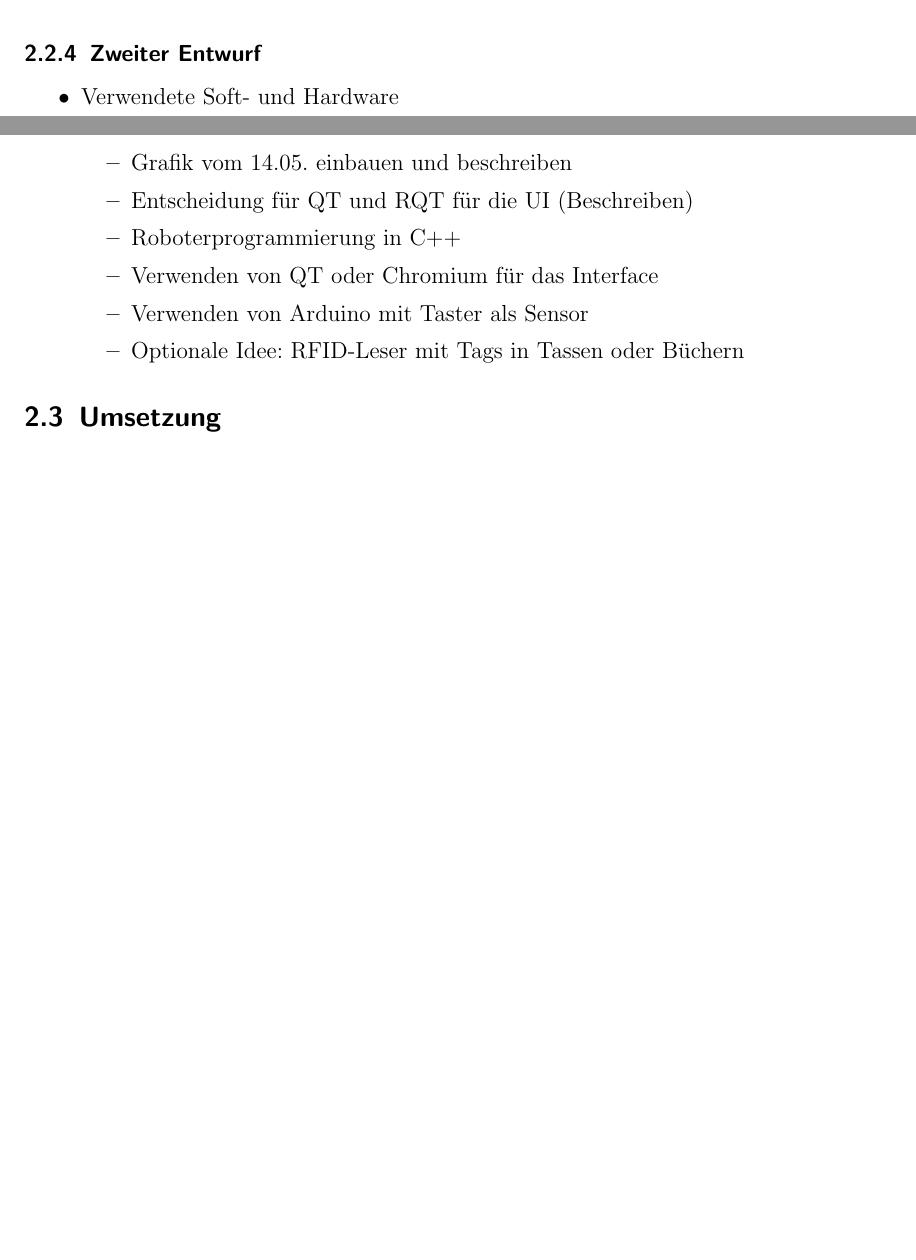
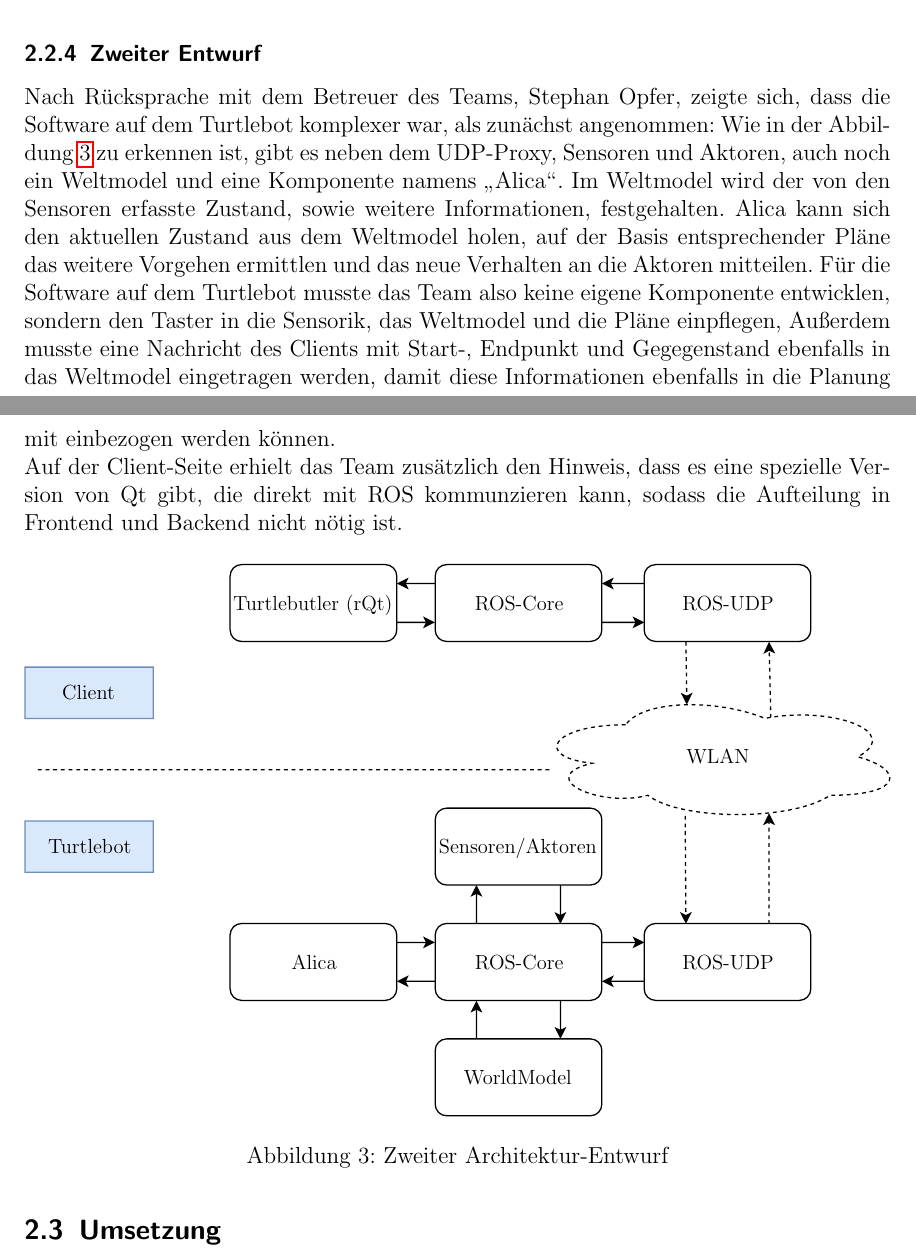
Before and after one commit to carpe-noctem-cassel/teamwork-transportsystem, a LaTeX document (Documentation/Documentation.tex): two parts of pages 5 and 6 of 14 before the commit and two parts of pages 6 and 7 of 15 after it, joined at a grey line, cut so that both start at the same text, the shorter picture padded with empty space. Compiled offline with pdfLaTeX.

Commit message:
Fixed errors created in the last two merges

```diff
--- a/Documentation/Documentation.tex
+++ b/Documentation/Documentation.tex
@@ -128,24 +132,34 @@ Nach der Recherche entschied sich das Team dazu den Taster selbst zu bauen. Daf
+			\caption{Erster Architektur-Entwurf}
+			\label{fig:arch01}
+		\end{figure}
+
 	\subsubsection{Zweiter Entwurf}
 
-		\begin{itemize}
-			%\item Turtlebot beschreiben
-			%\begin{itemize}
-			%	\item Was ist der Turtlebot?
-			%	\item Was kann er?
-			%	\item Was wurde im Fachgebiet schon damit gemacht?
-			%\end{itemize}
-
-			\item Verwendete Soft- und Hardware
-			\begin{itemize}
-			\item Grafik vom 14.05. einbauen und beschreiben
-			\item Entscheidung für QT und RQT für die UI (Beschreiben)
-				\item Roboterprogrammierung in C++
-				\item Verwenden von QT oder Chromium für das Interface
-				\item Verwenden von Arduino mit Taster als Sensor
-				\item Optionale Idee: RFID-Leser mit Tags in Tassen oder Büchern
-			\end{itemize}
-
-		\end{itemize}
+		Nach Rücksprache mit dem Betreuer des Teams, Stephan Opfer, zeigte sich, dass die Software auf dem Turtlebot komplexer war, als zunächst angenommen: Wie in der Abbildung \ref{fig:arch02} zu erkennen ist, gibt es neben dem UDP-Proxy, Sensoren und Aktoren, auch noch ein Weltmodel und eine Komponente namens \glqq Alica\grqq . Im Weltmodel wird der von den Sensoren erfasste Zustand, sowie weitere Informationen, festgehalten. Alica kann sich den aktuellen Zustand aus dem Weltmodel holen, auf der Basis entsprechender Pläne das weitere Vorgehen ermittlen und das neue Verhalten an die Aktoren mitteilen. Für die Software auf dem Turtlebot musste das Team also keine eigene Komponente entwicklen, sondern den Taster in die Sensorik, das Weltmodel und die Pläne einpflegen, Außerdem musste eine Nachricht des Clients mit Start-, Endpunkt und Gegegenstand ebenfalls in das Weltmodel eingetragen werden, damit diese Informationen ebenfalls in die Planung mit einbezogen werden können. \\
+		Auf der Client-Seite erhielt das Team zusätzlich den Hinweis, dass es eine spezielle Version von Qt gibt, die direkt mit ROS kommunzieren kann, sodass die Aufteilung in Frontend und Backend nicht nötig ist.
+		\begin{figure}[H]
+			\centering
+			\resizebox{\textwidth}{!}{\input{Images/architecture02.pdf_tex}}
+			\caption{Zweiter Architektur-Entwurf}
+			\label{fig:arch02}
+		\end{figure}
+%	\begin{itemize}
+%		\item Turtlebot beschreiben
+%		\begin{itemize}
+%			\item Was ist der Turtlebot?
+%			\item Was kann er?
+%			\item Was wurde im Fachgebiet schon damit gemacht?
+%		\end{itemize}
+%		\item Verwendete Soft- und Hardware
+%		\begin{itemize}
+%			\item Grafik vom 14.05. einbauen und beschreiben
+%			\item Entscheidung für QT und RQT für die UI (Beschreiben)
+%			\item Roboterprogrammierung in C++
+%			\item Verwenden von QT oder Chromium für das Interface
+%			\item Verwenden von Arduino mit Taster als Sensor
+%			\item Optionale Idee: RFID-Leser mit Tags in Tassen oder Büchern
+%		\end{itemize}
+%	\end{itemize}
 
 
 	\subsection{Umsetzung}
```
Also changed, not shown: Documentation/Documentation.pdf (added), Documentation/Documentation.tex (50 more changed lines). Lines whose indentation alone changed are shown as unchanged.
